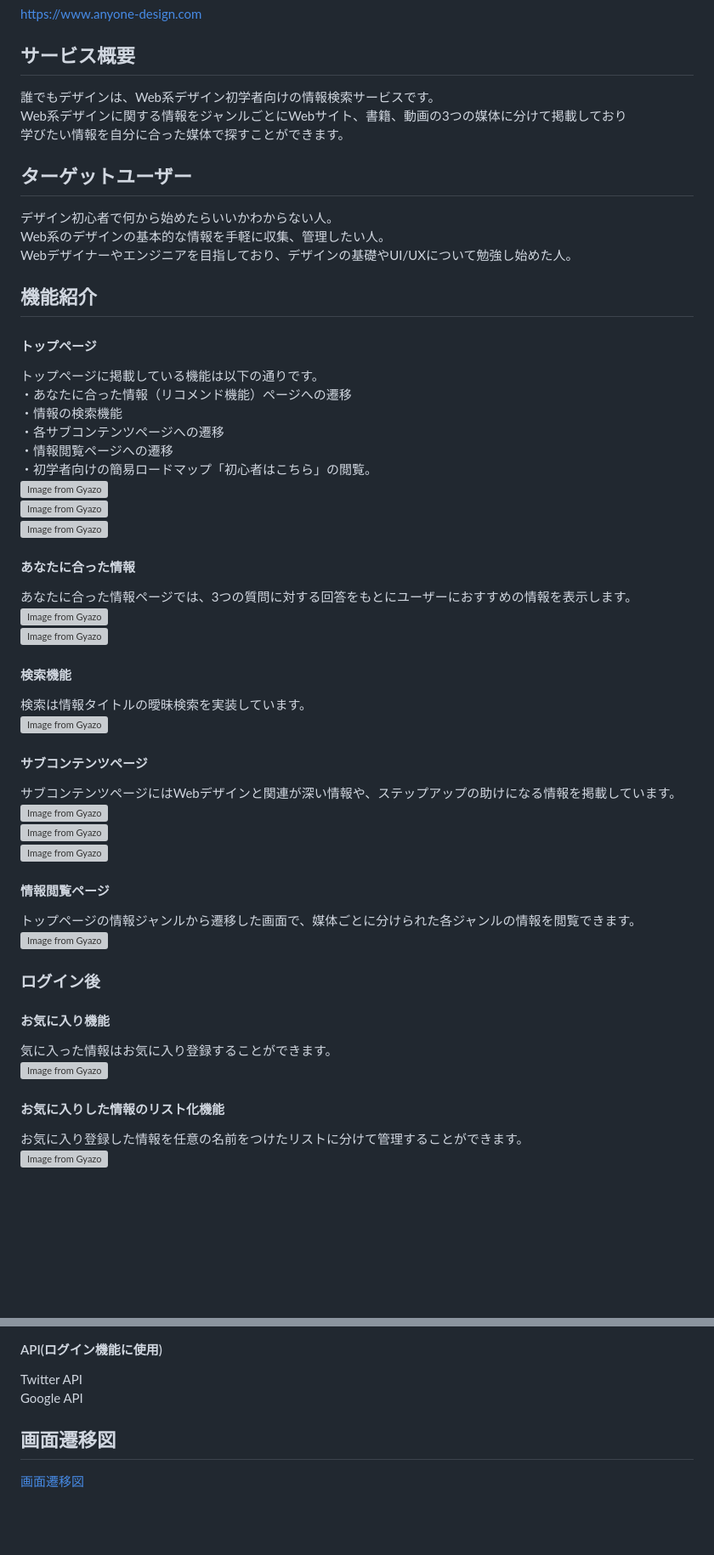
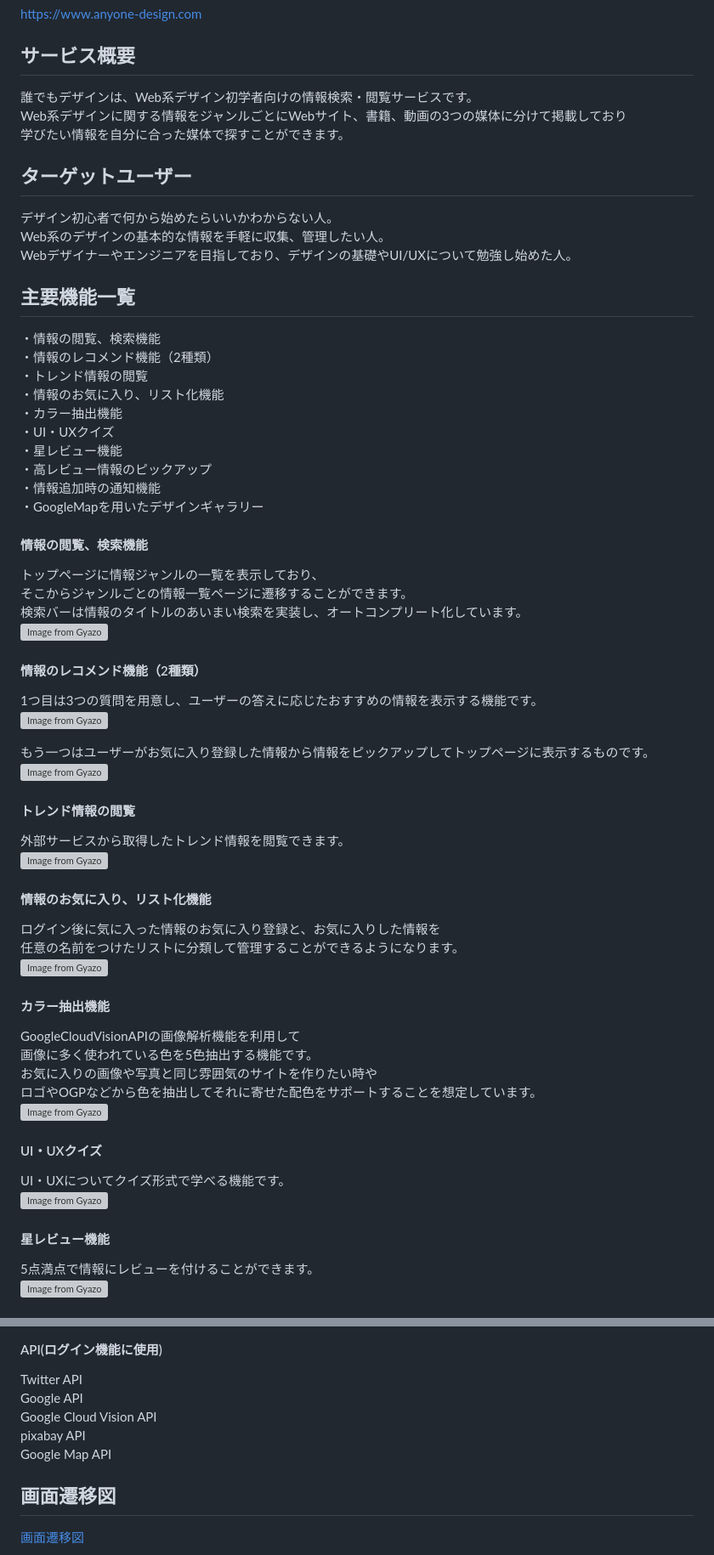
Before and after one commit to yuita-yoshihiko/design_support, a Markdown page: README.md, 2 parts joined by grey strips. Shown at 85% size. Drawn GitHub-style; blank space fills up the shorter version; grey boxes are pictures that could not be loaded.

```diff
--- a/README.md
+++ b/README.md
@@ -4,7 +4,7 @@
 [https://www.anyone-design.com](https://www.anyone-design.com)
 
 ## サービス概要
-誰でもデザインは、Web系デザイン初学者向けの情報検索サービスです。
+誰でもデザインは、Web系デザイン初学者向けの情報検索・閲覧サービスです。
 Web系デザインに関する情報をジャンルごとにWebサイト、書籍、動画の3つの媒体に分けて掲載しており
 学びたい情報を自分に合った媒体で探すことができます。
 
@@ -13,42 +13,52 @@ Web系デザインに関する情報をジャンルごとにWebサイト、書
 Web系のデザインの基本的な情報を手軽に収集、管理したい人。
 Webデザイナーやエンジニアを目指しており、デザインの基礎やUI/UXについて勉強し始めた人。
 
-## 機能紹介
-#### トップページ
-トップページに掲載している機能は以下の通りです。
-・あなたに合った情報（リコメンド機能）ページへの遷移
-・情報の検索機能
-・各サブコンテンツページへの遷移
-・情報閲覧ページへの遷移
-・初学者向けの簡易ロードマップ「初心者はこちら」の閲覧。
-[![Image from Gyazo](https://i.gyazo.com/137e00a5862b0449990a49f82fc40f4f.jpg)](https://gyazo.com/137e00a5862b0449990a49f82fc40f4f)
-[![Image from Gyazo](https://i.gyazo.com/d367e4d3fcd220f38d1efbc0a5224240.png)](https://gyazo.com/d367e4d3fcd220f38d1efbc0a5224240)
-[![Image from Gyazo](https://i.gyazo.com/19c9c5de67912b467b5b4bda331b7e67.jpg)](https://gyazo.com/19c9c5de67912b467b5b4bda331b7e67)
+## 主要機能一覧
+・情報の閲覧、検索機能
+・情報のレコメンド機能（2種類）
+・トレンド情報の閲覧
+・情報のお気に入り、リスト化機能
+・カラー抽出機能
+・UI・UXクイズ
+・星レビュー機能
+・高レビュー情報のピックアップ
+・情報追加時の通知機能
+・GoogleMapを用いたデザインギャラリー
 
-#### あなたに合った情報
-あなたに合った情報ページでは、3つの質問に対する回答をもとにユーザーにおすすめの情報を表示します。
-[![Image from Gyazo](https://i.gyazo.com/95f64314dd930e4032cbe326af475adc.png)](https://gyazo.com/95f64314dd930e4032cbe326af475adc)
-[![Image from Gyazo](https://i.gyazo.com/72360af6bbf45a707582999c66e65b30.png)](https://gyazo.com/72360af6bbf45a707582999c66e65b30)
+#### 情報の閲覧、検索機能
+トップページに情報ジャンルの一覧を表示しており、
+そこからジャンルごとの情報一覧ページに遷移することができます。
+検索バーは情報のタイトルのあいまい検索を実装し、オートコンプリート化しています。
+[![Image from Gyazo](https://i.gyazo.com/6f973d3292a15ab2de363e4d550ef5ec.gif)](https://gyazo.com/6f973d3292a15ab2de363e4d550ef5ec)
 
-#### 検索機能
-検索は情報タイトルの曖昧検索を実装しています。
-[![Image from Gyazo](https://i.gyazo.com/f4ba0d7eb709e263d22abc36fe4fe087.jpg)](https://gyazo.com/f4ba0d7eb709e263d22abc36fe4fe087)
+#### 情報のレコメンド機能（2種類）
+1つ目は3つの質問を用意し、ユーザーの答えに応じたおすすめの情報を表示する機能です。
+[![Image from Gyazo](https://i.gyazo.com/c5187b69e8a373ebca08a8862d61a1c3.gif)](https://gyazo.com/c5187b69e8a373ebca08a8862d61a1c3)
 
-#### サブコンテンツページ
-サブコンテンツページにはWebデザインと関連が深い情報や、ステップアップの助けになる情報を掲載しています。
-[![Image from Gyazo](https://i.gyazo.com/c5ff0b3047e669920fd7344aab49fd9e.jpg)](https://gyazo.com/c5ff0b3047e669920fd7344aab49fd9e)
-[![Image from Gyazo](https://i.gyazo.com/16d4db57c611143c3fc857c0e7940af1.jpg)](https://gyazo.com/16d4db57c611143c3fc857c0e7940af1)
-[![Image from Gyazo](https://i.gyazo.com/ed2078d4f7dfb1d365a78af11a831fd2.jpg)](https://gyazo.com/ed2078d4f7dfb1d365a78af11a831fd2)
+もう一つはユーザーがお気に入り登録した情報から情報をピックアップしてトップページに表示するものです。
+[![Image from Gyazo](https://i.gyazo.com/3b6ab713a11727b1452020f9f664f6b9.png)](https://gyazo.com/3b6ab713a11727b1452020f9f664f6b9)
 
-#### 情報閲覧ページ
-トップページの情報ジャンルから遷移した画面で、媒体ごとに分けられた各ジャンルの情報を閲覧できます。
-[![Image from Gyazo](https://i.gyazo.com/ec973f355b30f1c16b43060904a89754.jpg)](https://gyazo.com/ec973f355b30f1c16b43060904a89754)
+#### トレンド情報の閲覧
+外部サービスから取得したトレンド情報を閲覧できます。
+[![Image from Gyazo](https://i.gyazo.com/3e7ec08a193150586bc2cee3d96a7822.gif)](https://gyazo.com/3e7ec08a193150586bc2cee3d96a7822)
 
-### ログイン後
-#### お気に入り機能
-気に入った情報はお気に入り登録することができます。
-[![Image from Gyazo](https://i.gyazo.com/8bef14d325c0af0a967c8e366e8a02a3.jpg)](https://gyazo.com/8bef14d325c0af0a967c8e366e8a02a3)
+#### 情報のお気に入り、リスト化機能
+ログイン後に気に入った情報のお気に入り登録と、お気に入りした情報を
+任意の名前をつけたリストに分類して管理することができるようになります。
+[![Image from Gyazo](https://i.gyazo.com/c7ca10167f67224c722be1ae45bcea88.gif)](https://gyazo.com/c7ca10167f67224c722be1ae45bcea88)
 
-#### お気に入りした情報のリスト化機能
-お気に入り登録した情報を任意の名前をつけたリストに分けて管理することができます。
-[![Image from Gyazo](https://i.gyazo.com/712b5edd4eb2d1e4aef48d9fb7c1d7a3.jpg)](https://gyazo.com/712b5edd4eb2d1e4aef48d9fb7c1d7a3)
+#### カラー抽出機能
+GoogleCloudVisionAPIの画像解析機能を利用して
+画像に多く使われている色を5色抽出する機能です。
+お気に入りの画像や写真と同じ雰囲気のサイトを作りたい時や
+ロゴやOGPなどから色を抽出してそれに寄せた配色をサポートすることを想定しています。
+[![Image from Gyazo](https://i.gyazo.com/82294921963c349d27310e277056b467.gif)](https://gyazo.com/82294921963c349d27310e277056b467)
+
+#### UI・UXクイズ
+UI・UXについてクイズ形式で学べる機能です。
+[![Image from Gyazo](https://i.gyazo.com/ecb1be5efaa1a5bfac002da0ce2e2d4a.gif)](https://gyazo.com/ecb1be5efaa1a5bfac002da0ce2e2d4a)
+
+#### 星レビュー機能
+5点満点で情報にレビューを付けることができます。
+[![Image from Gyazo](https://i.gyazo.com/b5f2af2cbfd9f84943d0b590d4dd3512.gif)](https://gyazo.com/b5f2af2cbfd9f84943d0b590d4dd3512)
+
@@ -80,6 +106,9 @@ GitHub Actions
 #### API(ログイン機能に使用)
 Twitter API
 Google API
+Google Cloud Vision API
+pixabay API
+Google Map API
 
 ## 画面遷移図
 [画面遷移図](https://www.figma.com/file/GddVj9pDkApNER6qXSPhmY/%E3%83%9D%E3%83%BC%E3%83%88%E3%83%95%E3%82%A9%E3%83%AA%E3%82%AA%E7%94%BB%E9%9D%A2%E9%81%B7%E7%A7%BB%E5%9B%B3?node-id=0%3A1&t=eQoRBW5SHxuSMXco-0)
```
Also changed, not shown: other parts of README.md (+16 -0 lines).
